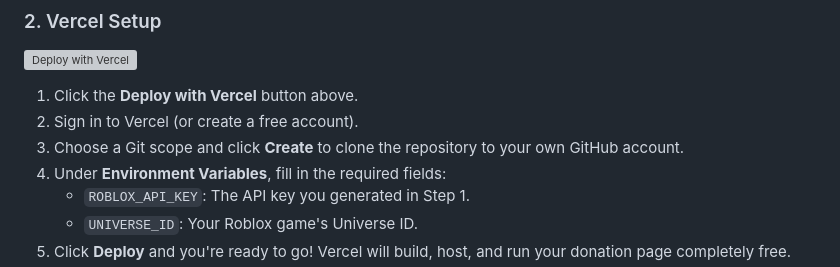
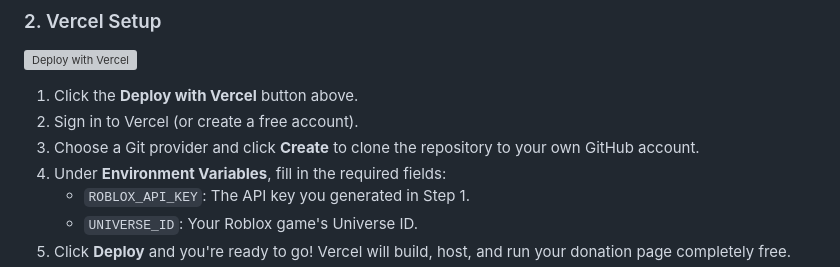
Before and after one commit to viswagfx/BloxTip, a Markdown page: README.md, the part around the change. Rendered like a GitHub page; grey boxes are pictures that could not be loaded.

```diff
--- a/README.md
+++ b/README.md
@@ -63,7 +63,7 @@ window.BloxTipConfig = {
 
 1. Click the **Deploy with Vercel** button above.
 2. Sign in to Vercel (or create a free account).
-3. Choose a Git scope and click **Create** to clone the repository to your own GitHub account.
+3. Choose a Git provider and click **Create** to clone the repository to your own GitHub account.
 4. Under **Environment Variables**, fill in the required fields:
    * `ROBLOX_API_KEY`: The API key you generated in Step 1.
    * `UNIVERSE_ID`: Your Roblox game's Universe ID.
```
